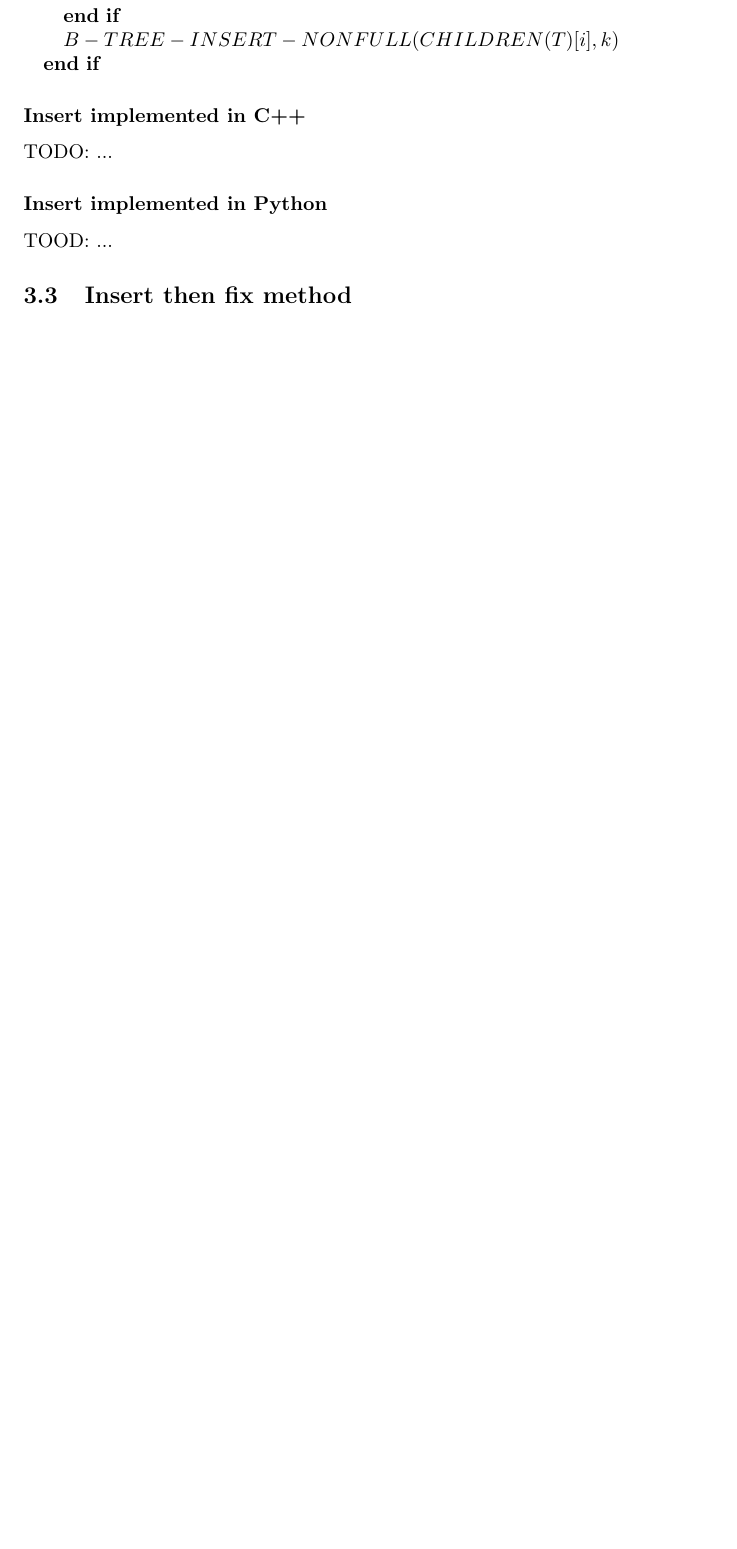
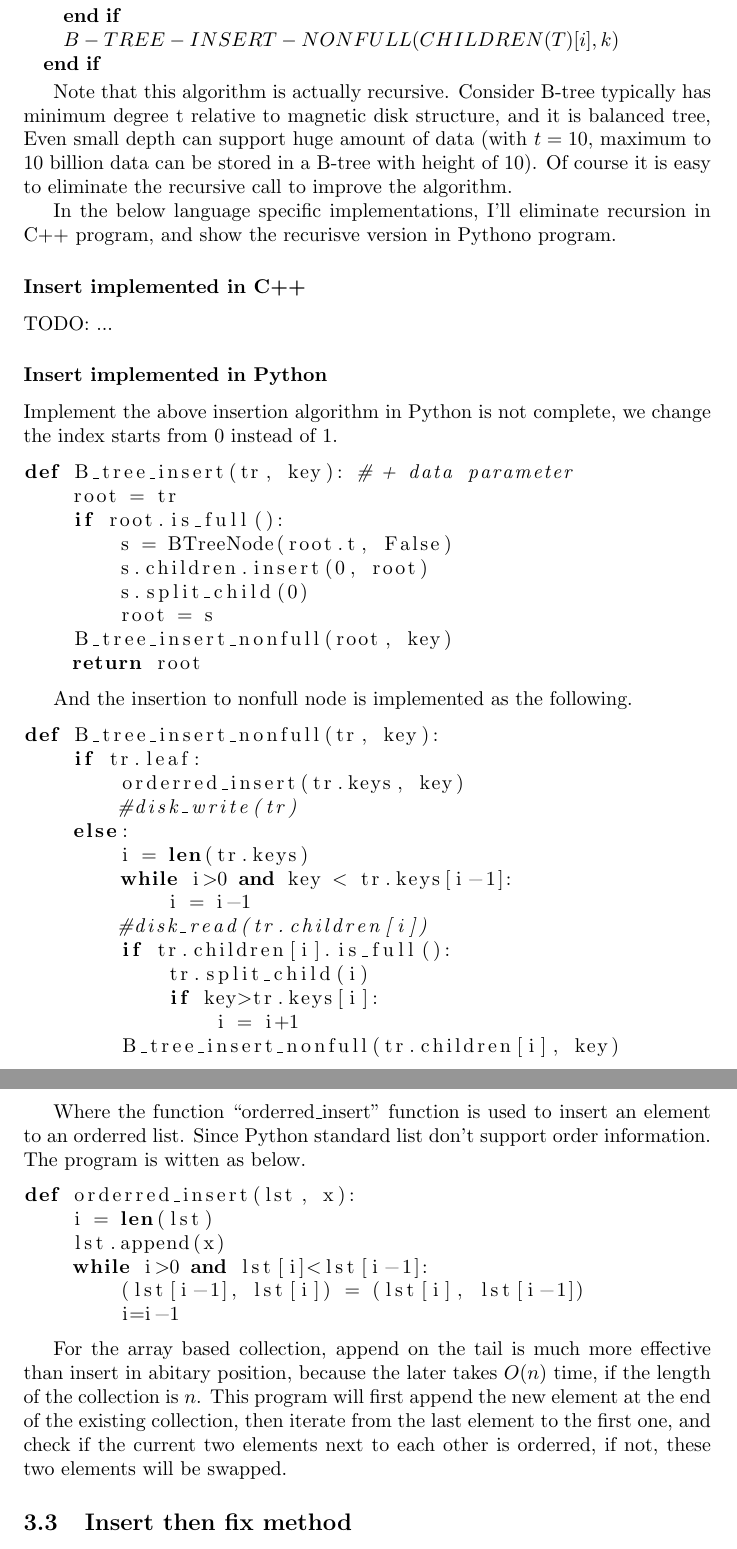
Before and after one commit to liuxinyu95/AlgoXY, a LaTeX thesis (algo/datastruct/tree/B-tree/btree-en.tex): part of page 9 of 10 before the commit and two parts of pages 9 and 10 of 11 after it, the two joined at a grey line, cut so that both start at the same text, the shorter picture padded with empty space. Compiled offline with pdfLaTeX.

Commit message:
next is to write insert test part (python) in latex manuscript.

```diff
--- a/algo/datastruct/tree/B-tree/btree-en.tex
+++ b/algo/datastruct/tree/B-tree/btree-en.tex
@@ -504,11 +504,75 @@ If this child node is full, the splitting will be performed firstly.
   \ENDIF
 \end{algorithmic}
 
+Note that this algorithm is actually recursive. Consider B-tree typically
+has minimum degree t relative to magnetic disk structure, and it is balanced
+tree, Even small depth can support huge amount of data
+(with $t=10$, maximum to 10 billion data can be stored in a B-tree with height of 10).
+Of course it is easy to eliminate the recursive call to improve the algorithm.
+
+In the below language specific implementations, I'll eliminate recursion in
+C++ program, and show the recurisve version in Pythono program.
+
 \subsubsection*{Insert implemented in C++}
 TODO: ...
 
 \subsubsection*{Insert implemented in Python}
-TOOD: ...
+Implement the above insertion algorithm in Python is not complete, we change
+the index starts from 0 instead of 1.
+
+\lstset{language=Python}
+\begin{lstlisting}
+def B_tree_insert(tr, key): # + data parameter
+    root = tr
+    if root.is_full():
+        s = BTreeNode(root.t, False)
+        s.children.insert(0, root)
+        s.split_child(0)
+        root = s
+    B_tree_insert_nonfull(root, key)
+    return root
+\end{lstlisting}
+
+And the insertion to nonfull node is implemented as the following.
+
+\begin{lstlisting}
+def B_tree_insert_nonfull(tr, key):
+    if tr.leaf:
+        orderred_insert(tr.keys, key)
+        #disk_write(tr)
+    else:
+        i = len(tr.keys)
+        while i>0 and key < tr.keys[i-1]:
+            i = i-1
+        #disk_read(tr.children[i])
+        if tr.children[i].is_full():
+            tr.split_child(i)
+            if key>tr.keys[i]:
+                i = i+1
+        B_tree_insert_nonfull(tr.children[i], key)
+\end{lstlisting}
+
+Where the function ``orderred\_insert'' function is used to insert an element
+to an orderred list. Since Python standard list don't support order information.
+The program is witten as below.
+
+\begin{lstlisting}
+def orderred_insert(lst, x):
+    i = len(lst)
+    lst.append(x)
+    while i>0 and lst[i]<lst[i-1]:
+        (lst[i-1], lst[i]) = (lst[i], lst[i-1])
+        i=i-1
+\end{lstlisting}
+
+For the array based collection, append on the tail is much more effective than
+insert in abitary position, because the later takes $O(n)$ time, if the length
+of the collection is $n$. This program will first append the new element at
+the end of the existing collection, then iterate from the last element to
+the first one, and check if the current two elements next to each other
+is orderred, if not, these two elements will be swapped.
+
+
 
 % ================================================================
 %               Insert and fix method
```
Also changed, not shown: algo/datastruct/tree/B-tree/btree-en.tex (2 more changed lines).
